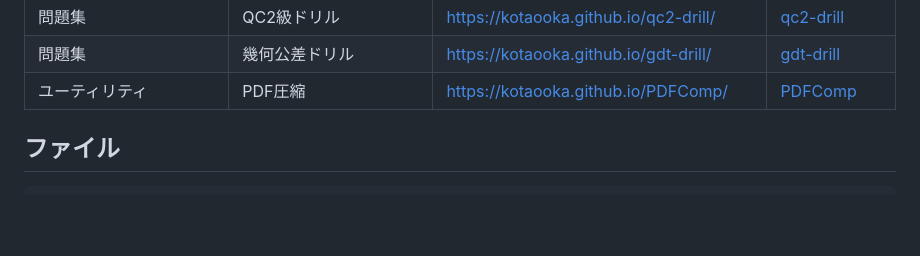
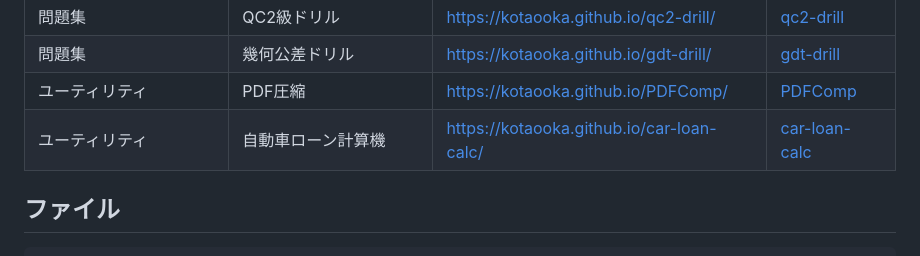
Before and after one commit to kotaooka/kotaooka.github.io, a Markdown page: README.md, the part around the change. Rendered like a GitHub page; blank space fills up the shorter version.

Commit message:
README のツール表を index.html から作り直す

```diff
--- a/README.md
+++ b/README.md
@@ -21,6 +21,7 @@
 | 問題集 | QC2級ドリル | https://kotaooka.github.io/qc2-drill/ | [qc2-drill](https://github.com/kotaooka/qc2-drill) |
 | 問題集 | 幾何公差ドリル | https://kotaooka.github.io/gdt-drill/ | [gdt-drill](https://github.com/kotaooka/gdt-drill) |
 | ユーティリティ | PDF圧縮 | https://kotaooka.github.io/PDFComp/ | [PDFComp](https://github.com/kotaooka/PDFComp) |
+| ユーティリティ | 自動車ローン計算機 | https://kotaooka.github.io/car-loan-calc/ | [car-loan-calc](https://github.com/kotaooka/car-loan-calc) |
 <!-- tools:end -->
 
 ## ファイル
```
